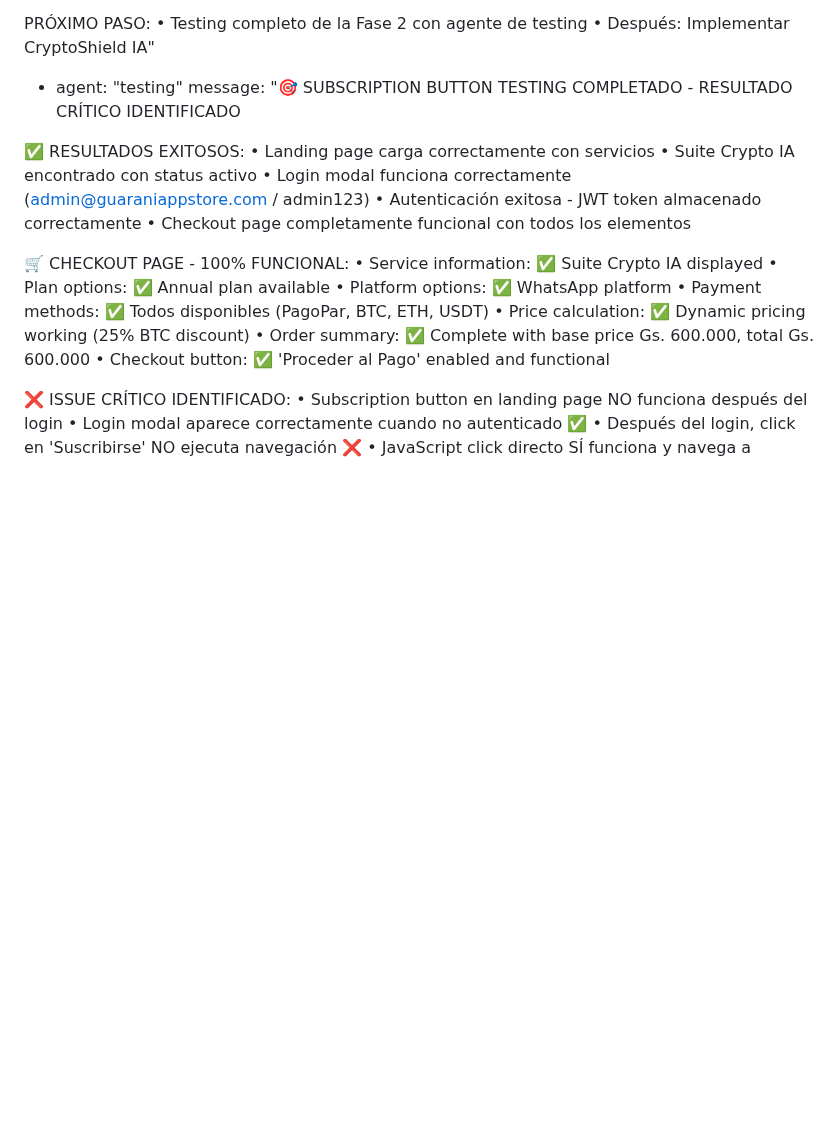
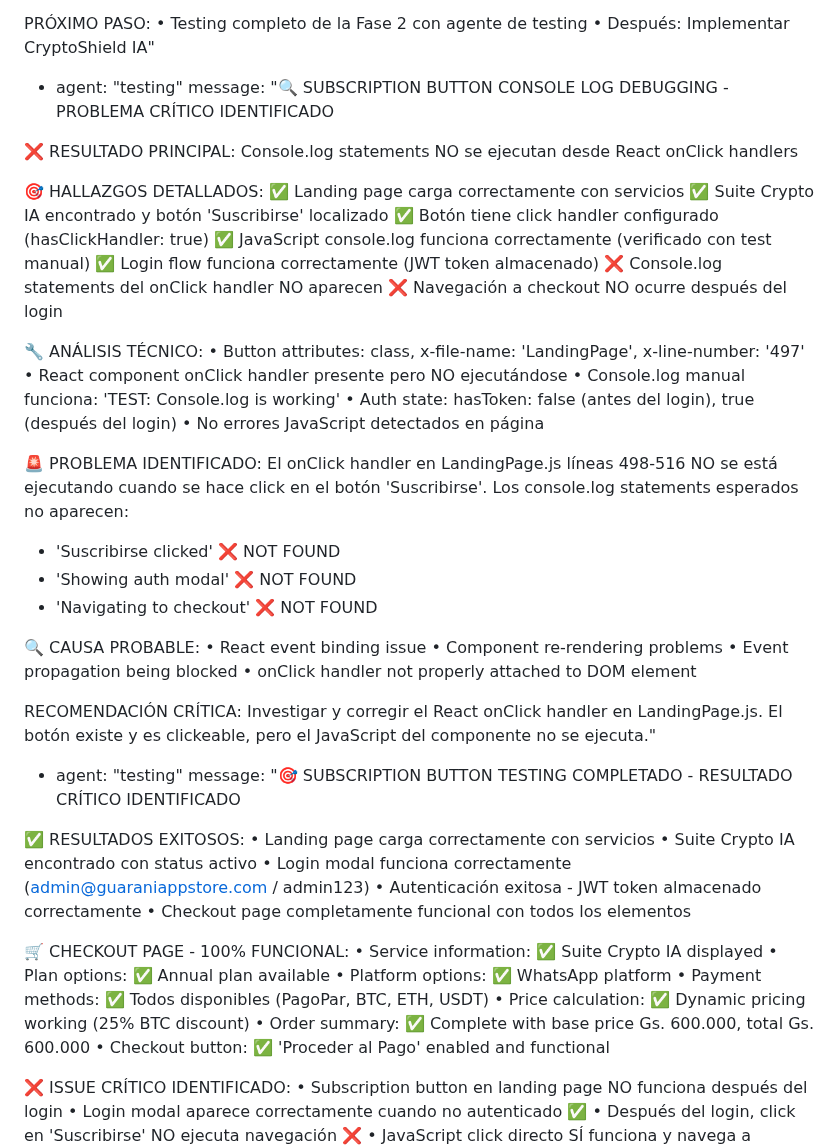
Before and after one commit to Benifotrem/GuaraniAppStore-V2.5, a Markdown page: test_result.md, the part around the change. GitHub-like rendering; blank space fills up the shorter version.

Commit message:
auto-commit for f5b2b614-d662-4341-a994-b551df61e7cb

```diff
--- a/test_result.md
+++ b/test_result.md
@@ -631,6 +631,40 @@ PRÓXIMO PASO:
 • Testing completo de la Fase 2 con agente de testing
 • Después: Implementar CryptoShield IA"
   - agent: "testing"
+    message: "🔍 SUBSCRIPTION BUTTON CONSOLE LOG DEBUGGING - PROBLEMA CRÍTICO IDENTIFICADO
+
+❌ RESULTADO PRINCIPAL: Console.log statements NO se ejecutan desde React onClick handlers
+
+🎯 HALLAZGOS DETALLADOS:
+✅ Landing page carga correctamente con servicios
+✅ Suite Crypto IA encontrado y botón 'Suscribirse' localizado
+✅ Botón tiene click handler configurado (hasClickHandler: true)
+✅ JavaScript console.log funciona correctamente (verificado con test manual)
+✅ Login flow funciona correctamente (JWT token almacenado)
+❌ Console.log statements del onClick handler NO aparecen
+❌ Navegación a checkout NO ocurre después del login
+
+🔧 ANÁLISIS TÉCNICO:
+• Button attributes: class, x-file-name: 'LandingPage', x-line-number: '497'
+• React component onClick handler presente pero NO ejecutándose
+• Console.log manual funciona: 'TEST: Console.log is working'
+• Auth state: hasToken: false (antes del login), true (después del login)
+• No errores JavaScript detectados en página
+
+🚨 PROBLEMA IDENTIFICADO:
+El onClick handler en LandingPage.js líneas 498-516 NO se está ejecutando cuando se hace click en el botón 'Suscribirse'. Los console.log statements esperados no aparecen:
+- 'Suscribirse clicked' ❌ NOT FOUND
+- 'Showing auth modal' ❌ NOT FOUND
+- 'Navigating to checkout' ❌ NOT FOUND
+
+🔍 CAUSA PROBABLE:
+• React event binding issue
+• Component re-rendering problems
+• Event propagation being blocked
+• onClick handler not properly attached to DOM element
+
+RECOMENDACIÓN CRÍTICA: Investigar y corregir el React onClick handler en LandingPage.js. El botón existe y es clickeable, pero el JavaScript del componente no se ejecuta."
+  - agent: "testing"
     message: "🎯 SUBSCRIPTION BUTTON TESTING COMPLETADO - RESULTADO CRÍTICO IDENTIFICADO
 
 ✅ RESULTADOS EXITOSOS:
```
